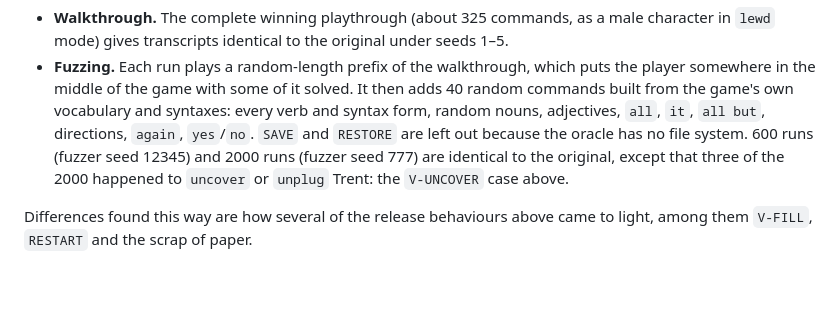
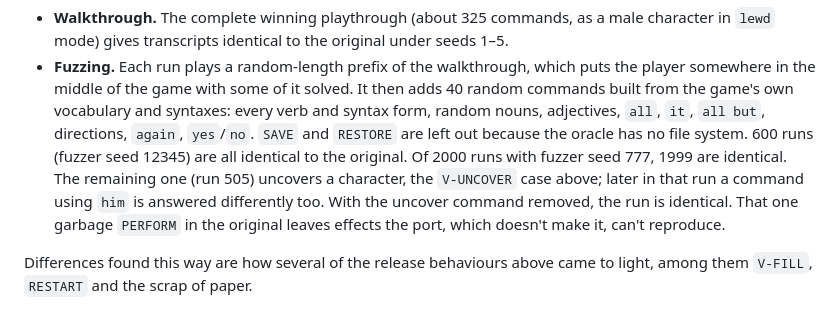
Before and after one commit to justrhoto/leather-goddesses-of-phobos-typescript, a Markdown page: PORTING.md, the part around the change. GitHub-like rendering; blank space fills up the shorter version.

Commit message:
Document the fuzz run that follows V-UNCOVER's garbage object

```diff
--- a/PORTING.md
+++ b/PORTING.md
@@ -222,9 +222,12 @@ npm run verify:original -- file cmds.txt # your own commands, one per line
   syntaxes: every verb and syntax form, random nouns, adjectives, `all`,
   `it`, `all but`, directions, `again`, `yes`/`no`. `SAVE` and `RESTORE` are
   left out because the oracle has no file system. 600 runs (fuzzer seed
-  12345) and 2000 runs (fuzzer seed 777) are identical to the original,
-  except that three of the 2000 happened to `uncover` or `unplug` Trent: the
-  `V-UNCOVER` case above.
+  12345) are all identical to the original. Of 2000 runs with fuzzer seed
+  777, 1999 are identical. The remaining one (run 505) uncovers a character,
+  the `V-UNCOVER` case above; later in that run a command using `him` is
+  answered differently too. With the uncover command removed, the run is
+  identical. That one garbage `PERFORM` in the original leaves effects the
+  port, which doesn't make it, can't reproduce.
 
 Differences found this way are how several of the release behaviours above
 came to light, among them `V-FILL`, `RESTART` and the scrap of paper.
```
